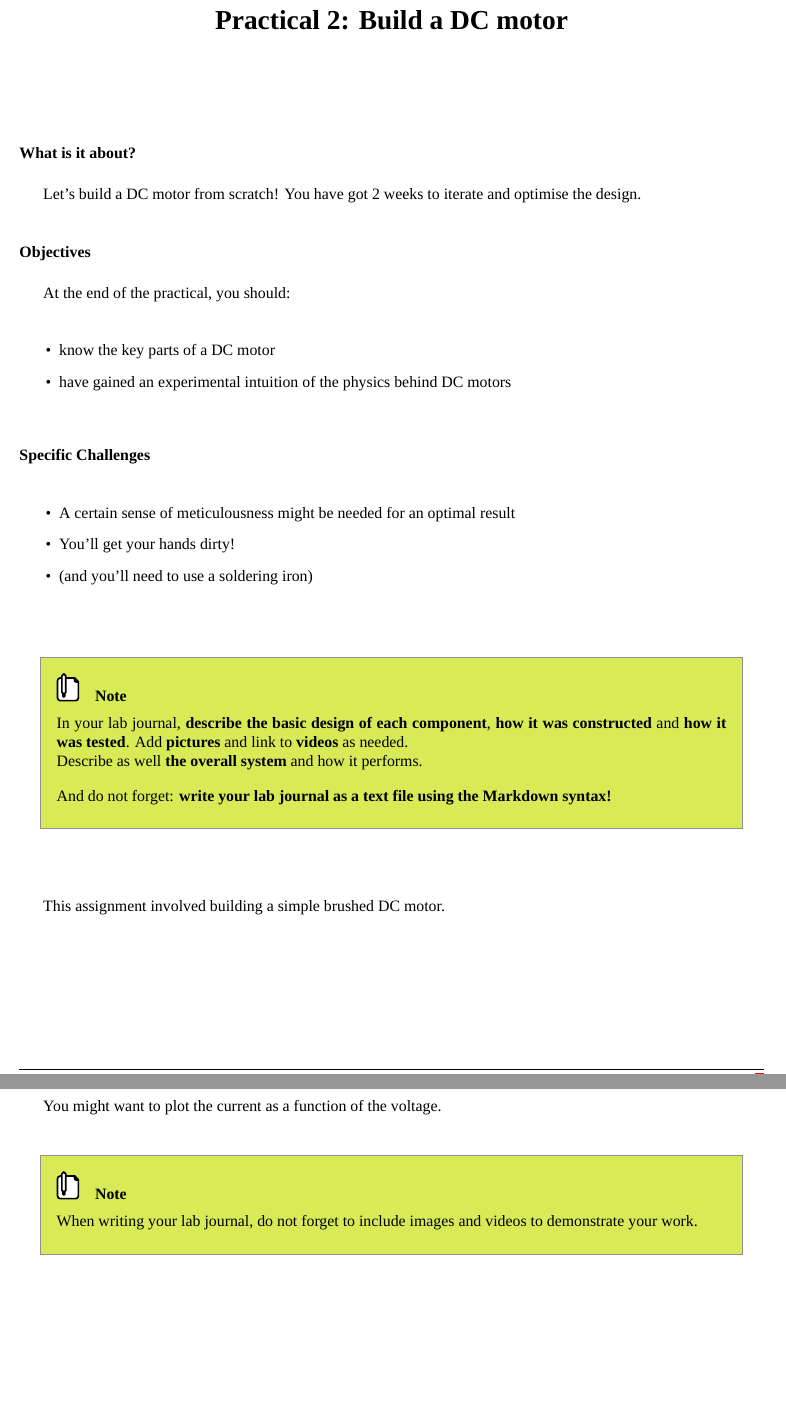
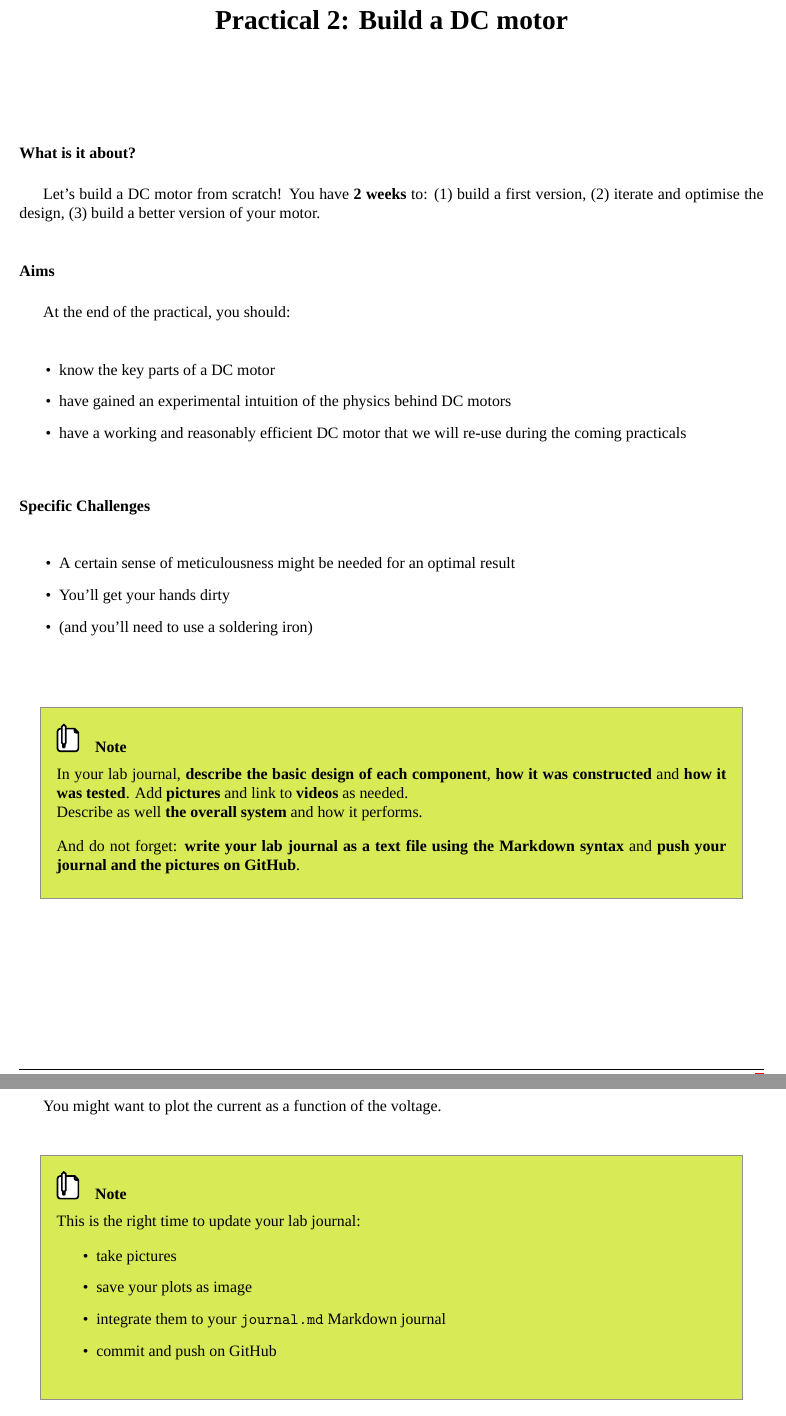
Before and after one commit to severin-lemaignan/module-introduction-sensors-actuators, a LaTeX document (practicals/2-dc-motor/2-dc-motor.tex, which reads practicals/style/instructions.cls): two parts of pages 1 and 7 of 8, joined at a grey line, cut so that both start at the same text, the shorter picture padded with empty space. Compiled offline with XeLaTeX; a missing font is replaced by an installed copy or a similar font.

Commit message:
[practicals] Refined practical 2 -- should be good to go

```diff
--- a/practicals/2-dc-motor/2-dc-motor.tex
+++ b/practicals/2-dc-motor/2-dc-motor.tex
@@ -11,8 +11,9 @@
 \date{\today}
 
 \summary{
-Let's build a DC motor from scratch! You have got 2 weeks to iterate and
-optimise the design.
+    Let's build a DC motor from scratch! You have \textbf{2 weeks} to: (1) build
+    a first version, (2) iterate and optimise the design, (3) build a better
+    version of your motor.
 }
 
 \objectives{
@@ -21,6 +22,8 @@ At the end of the practical, you should:
 \begin{itemize}
     \item know the key parts of a DC motor
     \item have gained an experimental intuition of the physics behind DC motors
+    \item have a working and reasonably efficient DC motor that we will re-use
+        during the coming practicals
 \end{itemize}
 }
 
@@ -29,7 +32,7 @@ At the end of the practical, you should:
     \begin{itemize}
         \item A certain sense of meticulousness might be needed for an optimal
             result
-        \item You'll get your hands dirty!
+        \item You'll get your hands dirty
         \item (and you'll need to use a soldering iron)
     \end{itemize}
 }
@@ -49,7 +52,7 @@ Describe as well \textbf{the overall system} and how it performs.
 \vspace{1em}
 
 And do not forget: \textbf{write your lab journal as a text file using the Markdown
-syntax!}
+syntax} and \textbf{push your journal and the pictures on GitHub}.
 
 }
 
@@ -57,9 +60,8 @@ syntax!}
 %%%%%%%%%%%%%%%%%%%%%%%%%%%%%%%%%%%%%%%%%%%%%%%%%%%%%%%%%%%%%%%%%%
 %%%%%%%%%%%%%%%%%%%%%%%%%%%%%%%%%%%%%%%%%%%%%%%%%%%%%%%%%%%%%%%%%%
 
-This assignment involved building a simple brushed DC motor.
 
-\part{Build a brushed DC electric motor}
+\part{Build a brushed DC electrical motor}
 
 In this assignment you will build a brushed DC motor from first
 principles. Photos of a suggested design are provided in each section.
@@ -203,8 +205,15 @@ power to the commutator with stripped copper wires.}
 You might want to plot the current as a function of the voltage.
 
 \note{
-When writing your lab journal, do not forget to include images and videos to
-demonstrate your work.
+
+This is the right time to update your lab journal:
+
+\begin{itemize}
+    \item take pictures
+    \item save your plots as image
+    \item integrate them to your \texttt{journal.md} Markdown journal
+    \item commit and push on GitHub
+\end{itemize}
 }
 
 \part{A better DC motor}
--- a/practicals/style/instructions.cls
+++ b/practicals/style/instructions.cls
@@ -123,7 +115,7 @@
 \noindent\textbf{What is it about?}\par%
 \@thesummary%
 \par\vspace{1em}%
-\noindent\textbf{Objectives}\par%
+\noindent\textbf{Aims}\par%
 \@theobjectives%
 \par\vspace{1em}%
 \noindent\textbf{Specific Challenges}\par%
```
Also changed, not shown: practicals/2-dc-motor/2-dc-motor.tex (2 more changed lines), practicals/style/instructions.cls (14 more changed lines).
